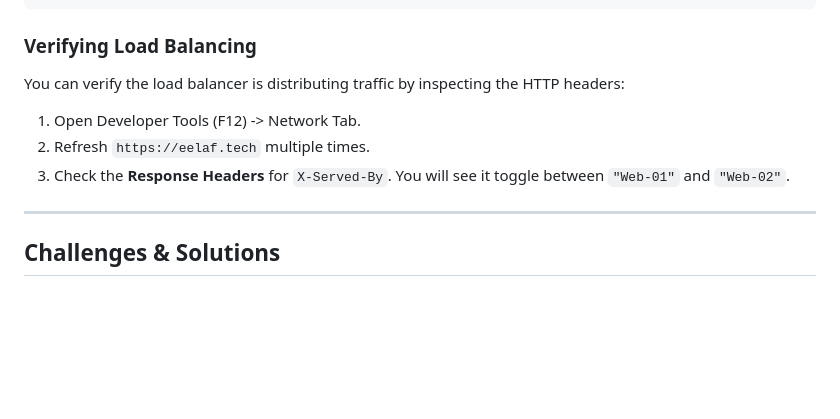
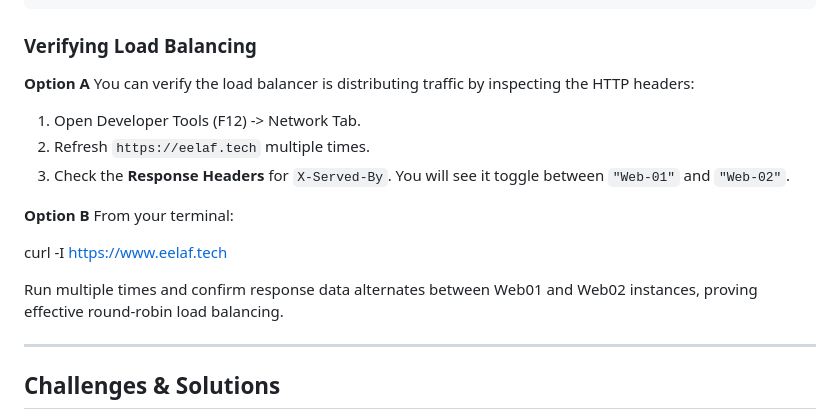
Before and after one commit to Eelaf-Adam/Rookie-Al-Bahith, a Markdown page: README.md, the part around the change. Drawn GitHub-style; blank space fills up the shorter version.

````diff
--- a/README.md
+++ b/README.md
@@ -115,10 +115,19 @@ backend eelaf-backend
   ```
 
 ### Verifying Load Balancing
+
+**Option A**
 You can verify the load balancer is distributing traffic by inspecting the HTTP headers:
 1.  Open Developer Tools (F12) -> Network Tab.
 2.  Refresh `https://eelaf.tech` multiple times.
 3.  Check the **Response Headers** for `X-Served-By`. You will see it toggle between `"Web-01"` and `"Web-02"`.
+
+**Option B**
+From your terminal:
+
+curl -I https://www.eelaf.tech
+
+Run multiple times and confirm response data alternates between Web01 and Web02 instances, proving effective round-robin load balancing.
 
 ---
 
````
